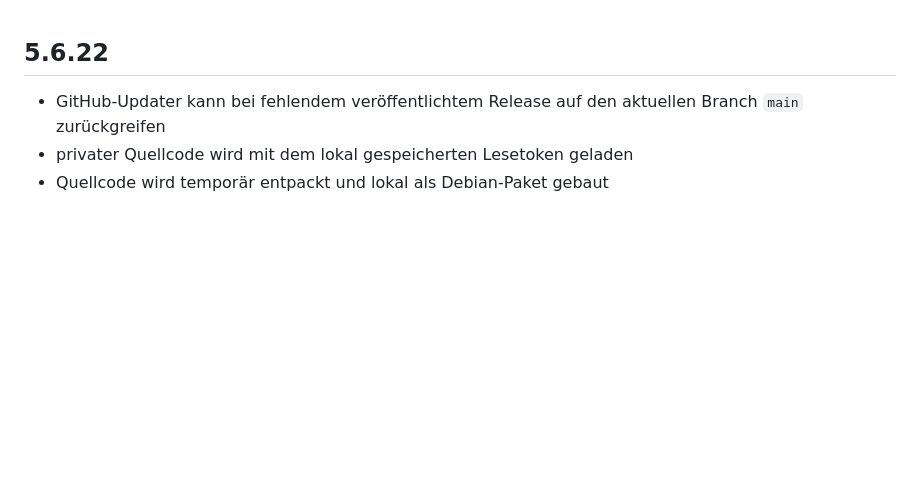
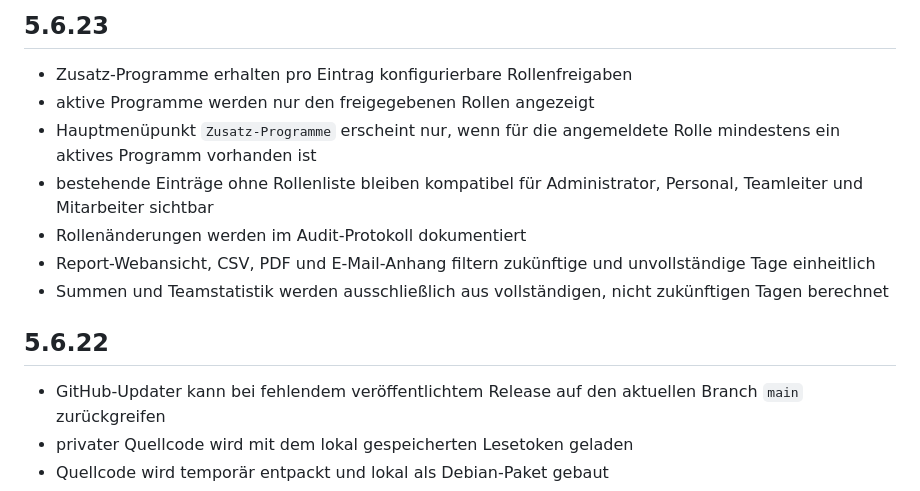
Before and after one commit to Markus4771/Stempeluhr, a Markdown page: changelog.md, the part around one of its changes. Rendered like a GitHub page; blank space fills up the shorter version.

```diff
--- a/changelog.md
+++ b/changelog.md
@@ -1,3 +1,13 @@
+## 5.6.23
+
+- Zusatz-Programme erhalten pro Eintrag konfigurierbare Rollenfreigaben
+- aktive Programme werden nur den freigegebenen Rollen angezeigt
+- Hauptmenüpunkt `Zusatz-Programme` erscheint nur, wenn für die angemeldete Rolle mindestens ein aktives Programm vorhanden ist
+- bestehende Einträge ohne Rollenliste bleiben kompatibel für Administrator, Personal, Teamleiter und Mitarbeiter sichtbar
+- Rollenänderungen werden im Audit-Protokoll dokumentiert
+- Report-Webansicht, CSV, PDF und E-Mail-Anhang filtern zukünftige und unvollständige Tage einheitlich
+- Summen und Teamstatistik werden ausschließlich aus vollständigen, nicht zukünftigen Tagen berechnet
+
 ## 5.6.22
 
 - GitHub-Updater kann bei fehlendem veröffentlichtem Release auf den aktuellen Branch `main` zurückgreifen
```
Also changed, not shown: other parts of changelog.md (+0 -57 lines).
